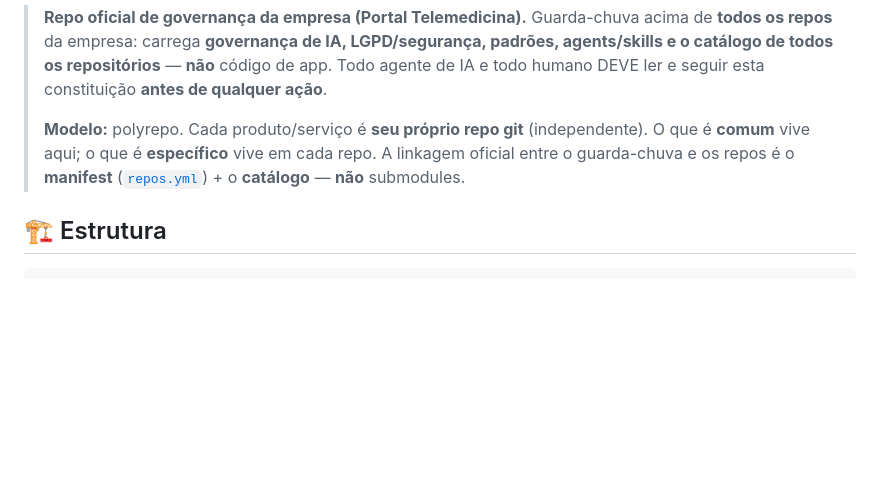
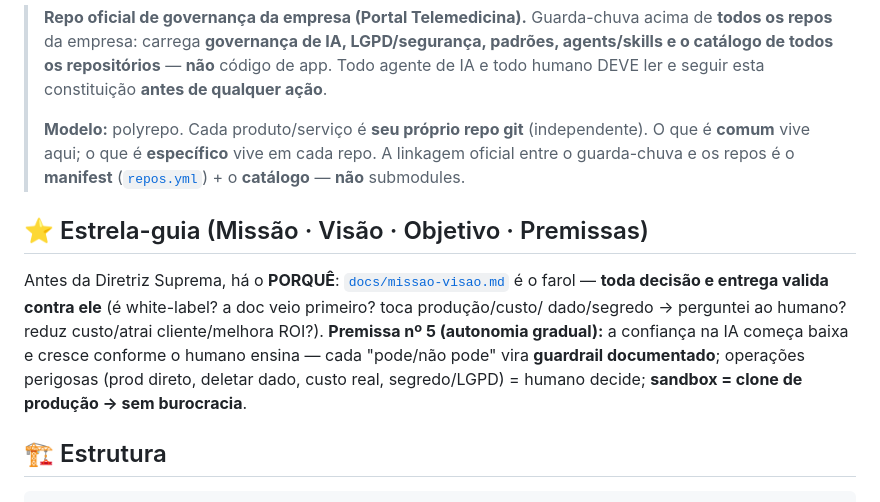
Before and after one commit to Garbiati/portal-tecnologia, a Markdown page: CLAUDE.md, the part around the change. Rendered like a GitHub page; blank space fills up the shorter version.

```diff
--- a/CLAUDE.md
+++ b/CLAUDE.md
@@ -8,6 +8,15 @@
 > **Modelo:** polyrepo. Cada produto/serviço é **seu próprio repo git** (independente). O que é
 > **comum** vive aqui; o que é **específico** vive em cada repo. A linkagem oficial entre o guarda-chuva
 > e os repos é o **manifest** ([`repos.yml`](repos.yml)) + o **catálogo** — **não** submodules.
+
+## ⭐ Estrela-guia (Missão · Visão · Objetivo · Premissas)
+
+Antes da Diretriz Suprema, há o **PORQUÊ**: [`docs/missao-visao.md`](docs/missao-visao.md) é o farol —
+**toda decisão e entrega valida contra ele** (é white-label? a doc veio primeiro? toca produção/custo/
+dado/segredo → perguntei ao humano? reduz custo/atrai cliente/melhora ROI?). **Premissa nº 5 (autonomia
+gradual):** a confiança na IA começa baixa e cresce conforme o humano ensina — cada "pode/não pode" vira
+**guardrail documentado**; operações perigosas (prod direto, deletar dado, custo real, segredo/LGPD) =
+humano decide; **sandbox = clone de produção → sem burocracia**.
 
 ## 🏗️ Estrutura
 
```
Also changed, not shown: docs/missao-visao.md (added, +48 -0 lines).
